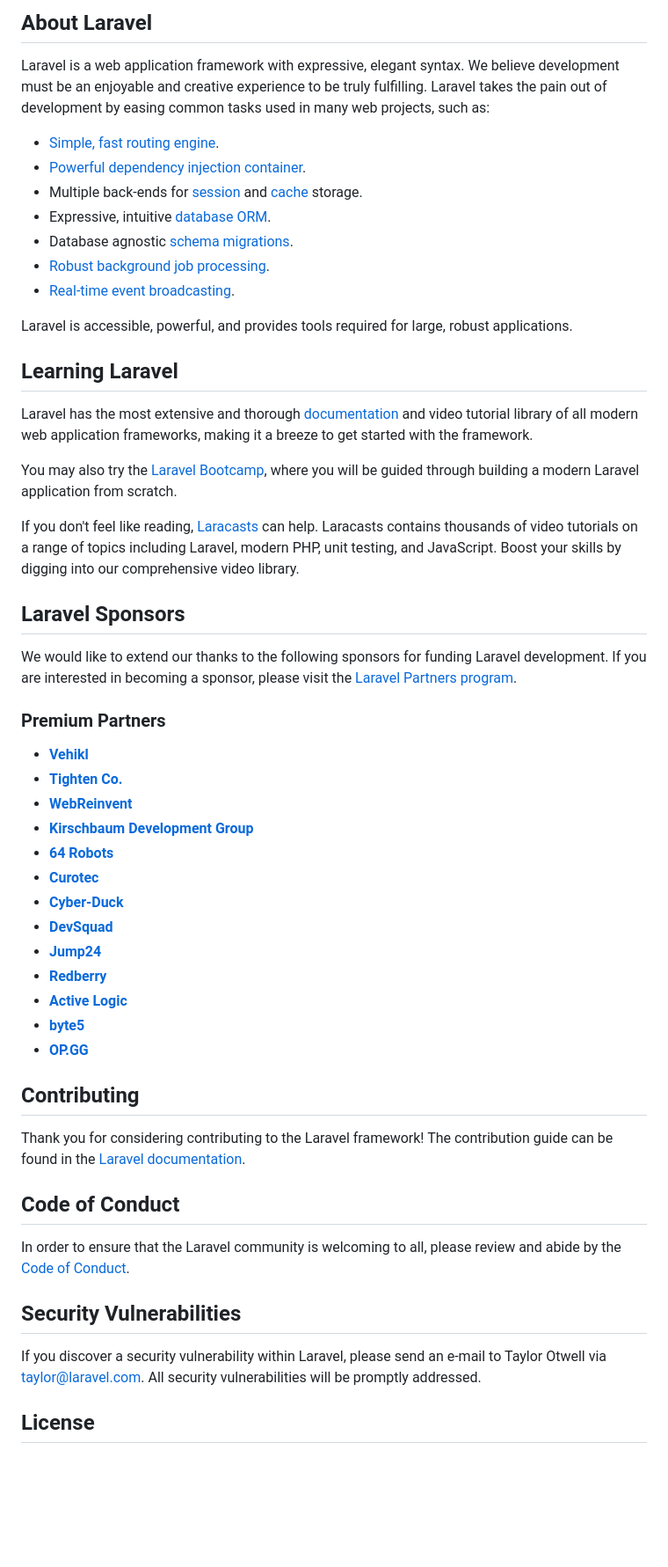
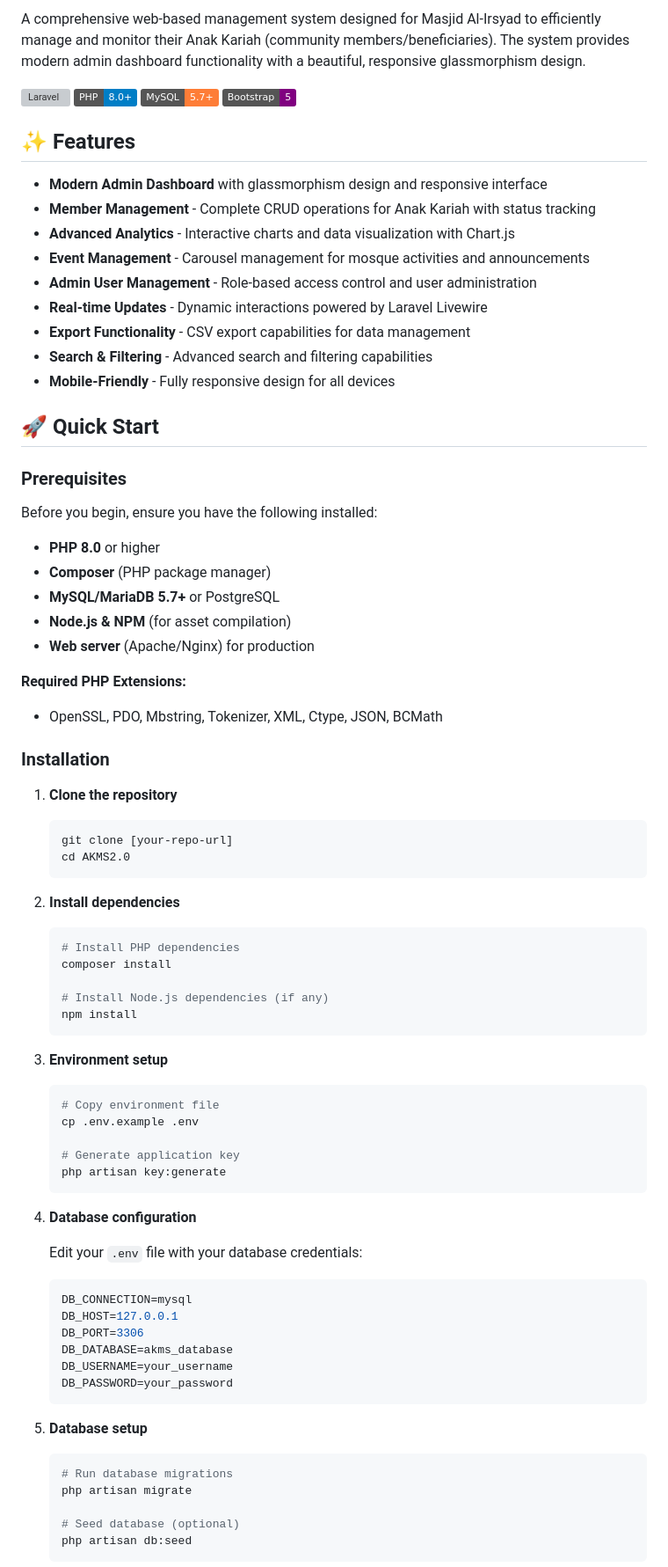
Before and after one commit to Amzzz01/AKMS2.0, a Markdown page: README.md, the part around one of its changes. Shown at 88% size. Drawn GitHub-style; badges without logos; blank space fills up the shorter version; grey boxes are pictures that could not be loaded.

````diff
--- a/README.md
+++ b/README.md
@@ -9,57 +4,82 @@
 
-## About Laravel
+A comprehensive web-based management system designed for Masjid Al-Irsyad to efficiently manage and monitor their Anak Kariah (community members/beneficiaries). The system provides modern admin dashboard functionality with a beautiful, responsive glassmorphism design.
 
-Laravel is a web application framework with expressive, elegant syntax. We believe development must be an enjoyable and creative experience to be truly fulfilling. Laravel takes the pain out of development by easing common tasks used in many web projects, such as:
+![Laravel](https://img.shields.io/badge/Laravel-9.x%2F10.x-red.svg)
+![PHP](https://img.shields.io/badge/PHP-8.0%2B-blue.svg)
+![MySQL](https://img.shields.io/badge/MySQL-5.7%2B-orange.svg)
+![Bootstrap](https://img.shields.io/badge/Bootstrap-5-purple.svg)
 
-- [Simple, fast routing engine](https://laravel.com/docs/routing).
-- [Powerful dependency injection container](https://laravel.com/docs/container).
-- Multiple back-ends for [session](https://laravel.com/docs/session) and [cache](https://laravel.com/docs/cache) storage.
-- Expressive, intuitive [database ORM](https://laravel.com/docs/eloquent).
-- Database agnostic [schema migrations](https://laravel.com/docs/migrations).
-- [Robust background job processing](https://laravel.com/docs/queues).
-- [Real-time event broadcasting](https://laravel.com/docs/broadcasting).
+## ✨ Features
 
-Laravel is accessible, powerful, and provides tools required for large, robust applications.
+- **Modern Admin Dashboard** with glassmorphism design and responsive interface
+- **Member Management** - Complete CRUD operations for Anak Kariah with status tracking
+- **Advanced Analytics** - Interactive charts and data visualization with Chart.js
+- **Event Management** - Carousel management for mosque activities and announcements
+- **Admin User Management** - Role-based access control and user administration
+- **Real-time Updates** - Dynamic interactions powered by Laravel Livewire
+- **Export Functionality** - CSV export capabilities for data management
+- **Search & Filtering** - Advanced search and filtering capabilities
+- **Mobile-Friendly** - Fully responsive design for all devices
 
-## Learning Laravel
+## 🚀 Quick Start
 
-Laravel has the most extensive and thorough [documentation](https://laravel.com/docs) and video tutorial library of all modern web application frameworks, making it a breeze to get started with the framework.
+### Prerequisites
 
-You may also try the [Laravel Bootcamp](https://bootcamp.laravel.com), where you will be guided through building a modern Laravel application from scratch.
+Before you begin, ensure you have the following installed:
 
-If you don't feel like reading, [Laracasts](https://laracasts.com) can help. Laracasts contains thousands of video tutorials on a range of topics including Laravel, modern PHP, unit testing, and JavaScript. Boost your skills by digging into our comprehensive video library.
+- **PHP 8.0** or higher
+- **Composer** (PHP package manager)
+- **MySQL/MariaDB 5.7+** or PostgreSQL
+- **Node.js & NPM** (for asset compilation)
+- **Web server** (Apache/Nginx) for production
 
-## Laravel Sponsors
+**Required PHP Extensions:**
+- OpenSSL, PDO, Mbstring, Tokenizer, XML, Ctype, JSON, BCMath
 
-We would like to extend our thanks to the following sponsors for funding Laravel development. If you are interested in becoming a sponsor, please visit the [Laravel Partners program](https://partners.laravel.com).
+### Installation
 
-### Premium Partners
+1. **Clone the repository**
+   ```bash
+   git clone [your-repo-url]
+   cd AKMS2.0
+   ```
 
-- **[Vehikl](https://vehikl.com/)**
-- **[Tighten Co.](https://tighten.co)**
-- **[WebReinvent](https://webreinvent.com/)**
-- **[Kirschbaum Development Group](https://kirschbaumdevelopment.com)**
-- **[64 Robots](https://64robots.com)**
-- **[Curotec](https://www.curotec.com/services/technologies/laravel/)**
-- **[Cyber-Duck](https://cyber-duck.co.uk)**
-- **[DevSquad](https://devsquad.com/hire-laravel-developers)**
-- **[Jump24](https://jump24.co.uk)**
-- **[Redberry](https://redberry.international/laravel/)**
-- **[Active Logic](https://activelogic.com)**
-- **[byte5](https://byte5.de)**
-- **[OP.GG](https://op.gg)**
+2. **Install dependencies**
+   ```bash
+   # Install PHP dependencies
+   composer install
 
-## Contributing
+   # Install Node.js dependencies (if any)
+   npm install
+   ```
 
-Thank you for considering contributing to the Laravel framework! The contribution guide can be found in the [Laravel documentation](https://laravel.com/docs/contributions).
+3. **Environment setup**
+   ```bash
+   # Copy environment file
+   cp .env.example .env
 
-## Code of Conduct
+   # Generate application key
+   php artisan key:generate
+   ```
 
-In order to ensure that the Laravel community is welcoming to all, please review and abide by the [Code of Conduct](https://laravel.com/docs/contributions#code-of-conduct).
+4. **Database configuration**
 
-## Security Vulnerabilities
+   Edit your `.env` file with your database credentials:
+   ```env
+   DB_CONNECTION=mysql
+   DB_HOST=127.0.0.1
+   DB_PORT=3306
+   DB_DATABASE=akms_database
+   DB_USERNAME=your_username
+   DB_PASSWORD=your_password
+   ```
 
-If you discover a security vulnerability within Laravel, please send an e-mail to Taylor Otwell via [taylor@laravel.com](mailto:taylor@laravel.com). All security vulnerabilities will be promptly addressed.
+5. **Database setup**
+   ```bash
+   # Run database migrations
+   php artisan migrate
 
-## License
+   # Seed database (optional)
+   php artisan db:seed
+   ```
 
````
Also changed, not shown: other parts of README.md (+176 -8 lines).
